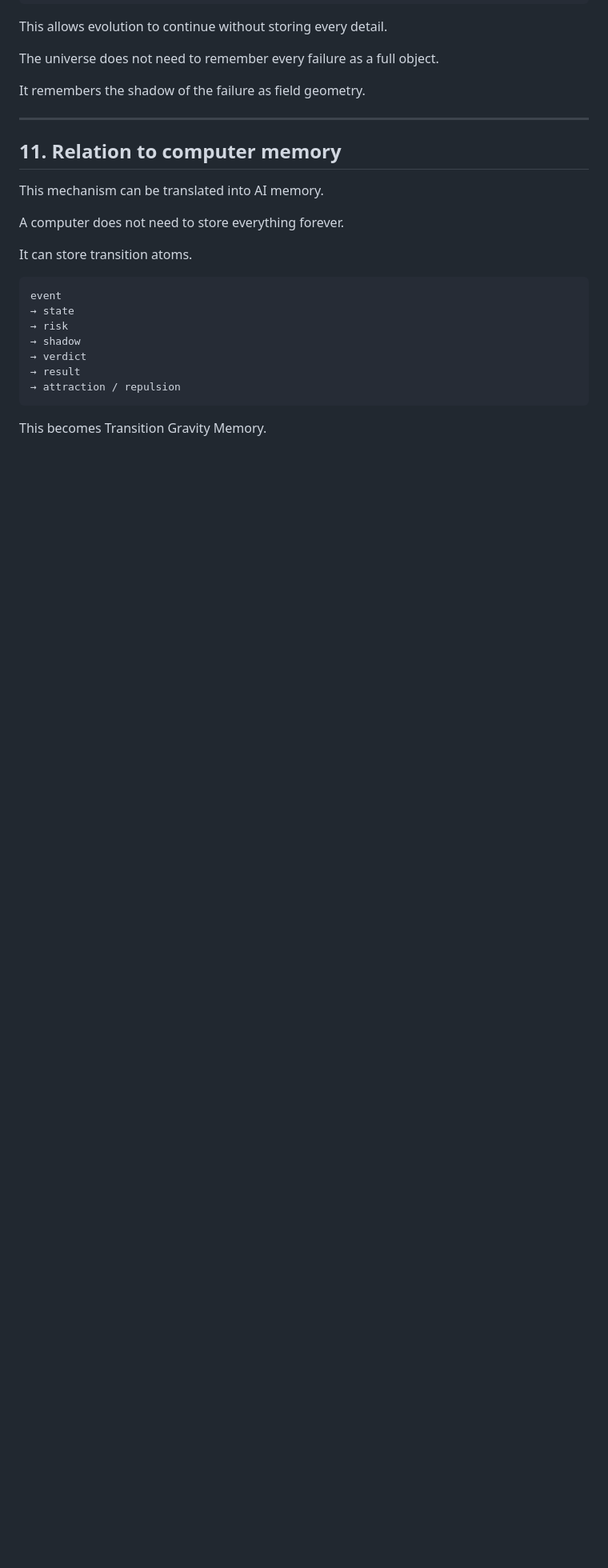
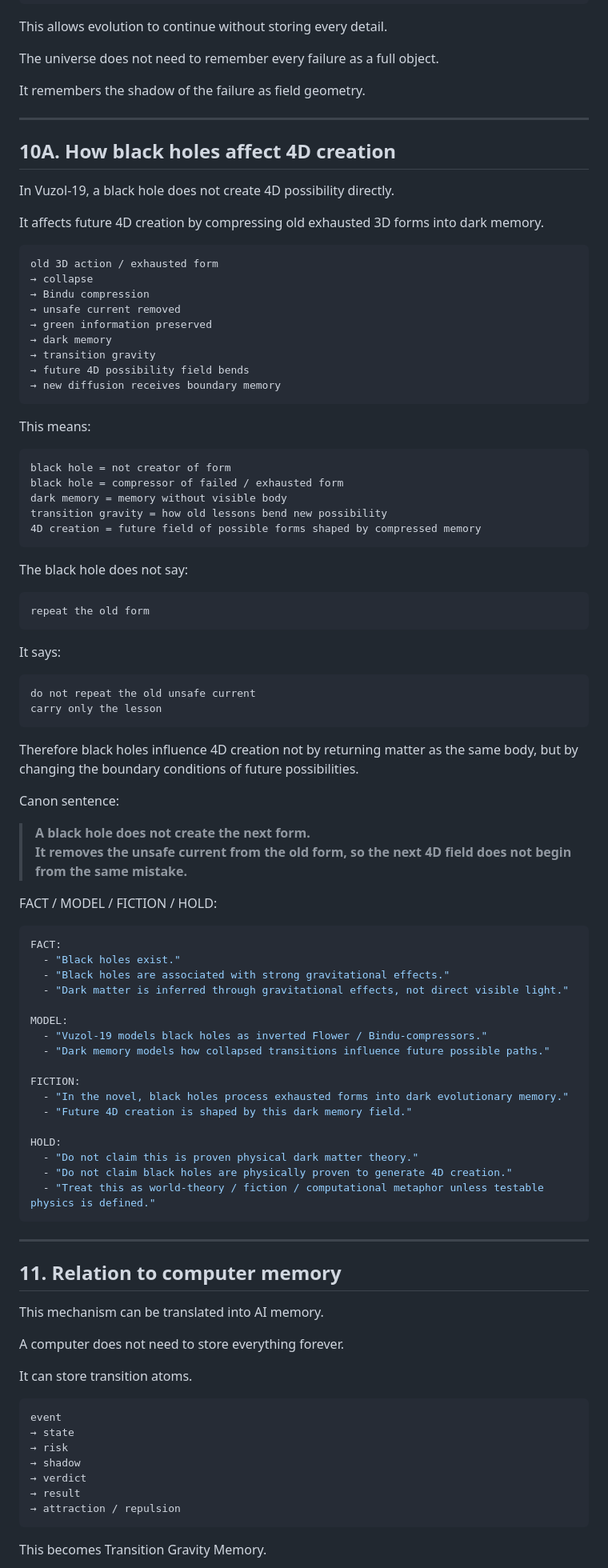
Before and after one commit to pozdnyavladimer-jpg/vuzol-19-book-kernel, a Markdown page: world_theory/39_BLACK_HOLE_DARK_MEMORY_MECHANISM.md, the part around the change. Shown at 80% size. Rendered like a GitHub page; blank space fills up the shorter version.

````diff
--- a/world_theory/39_BLACK_HOLE_DARK_MEMORY_MECHANISM.md
+++ b/world_theory/39_BLACK_HOLE_DARK_MEMORY_MECHANISM.md
@@ -408,6 +408,79 @@ It remembers the shadow of the failure as field geometry.
 
 ---
 
+## 10A. How black holes affect 4D creation
+
+In Vuzol-19, a black hole does not create 4D possibility directly.
+
+It affects future 4D creation by compressing old exhausted 3D forms into dark memory.
+
+```text
+old 3D action / exhausted form
+→ collapse
+→ Bindu compression
+→ unsafe current removed
+→ green information preserved
+→ dark memory
+→ transition gravity
+→ future 4D possibility field bends
+→ new diffusion receives boundary memory
+```
+
+This means:
+
+```text
+black hole = not creator of form
+black hole = compressor of failed / exhausted form
+dark memory = memory without visible body
+transition gravity = how old lessons bend new possibility
+4D creation = future field of possible forms shaped by compressed memory
+```
+
+The black hole does not say:
+
+```text
+repeat the old form
+```
+
+It says:
+
+```text
+do not repeat the old unsafe current
+carry only the lesson
+```
+
+Therefore black holes influence 4D creation not by returning matter as the same body, but by changing the boundary conditions of future possibilities.
+
+Canon sentence:
+
+> **A black hole does not create the next form.
+> It removes the unsafe current from the old form, so the next 4D field does not begin from the same mistake.**
+
+FACT / MODEL / FICTION / HOLD:
+
+```yaml
+FACT:
+  - "Black holes exist."
+  - "Black holes are associated with strong gravitational effects."
+  - "Dark matter is inferred through gravitational effects, not direct visible light."
+
+MODEL:
+  - "Vuzol-19 models black holes as inverted Flower / Bindu-compressors."
+  - "Dark memory models how collapsed transitions influence future possible paths."
+
+FICTION:
+  - "In the novel, black holes process exhausted forms into dark evolutionary memory."
+  - "Future 4D creation is shaped by this dark memory field."
+
+HOLD:
+  - "Do not claim this is proven physical dark matter theory."
+  - "Do not claim black holes are physically proven to generate 4D creation."
+  - "Treat this as world-theory / fiction / computational metaphor unless testable physics is defined."
+```
+
+---
+
+
 ## 11. Relation to computer memory
 
 This mechanism can be translated into AI memory.
````
